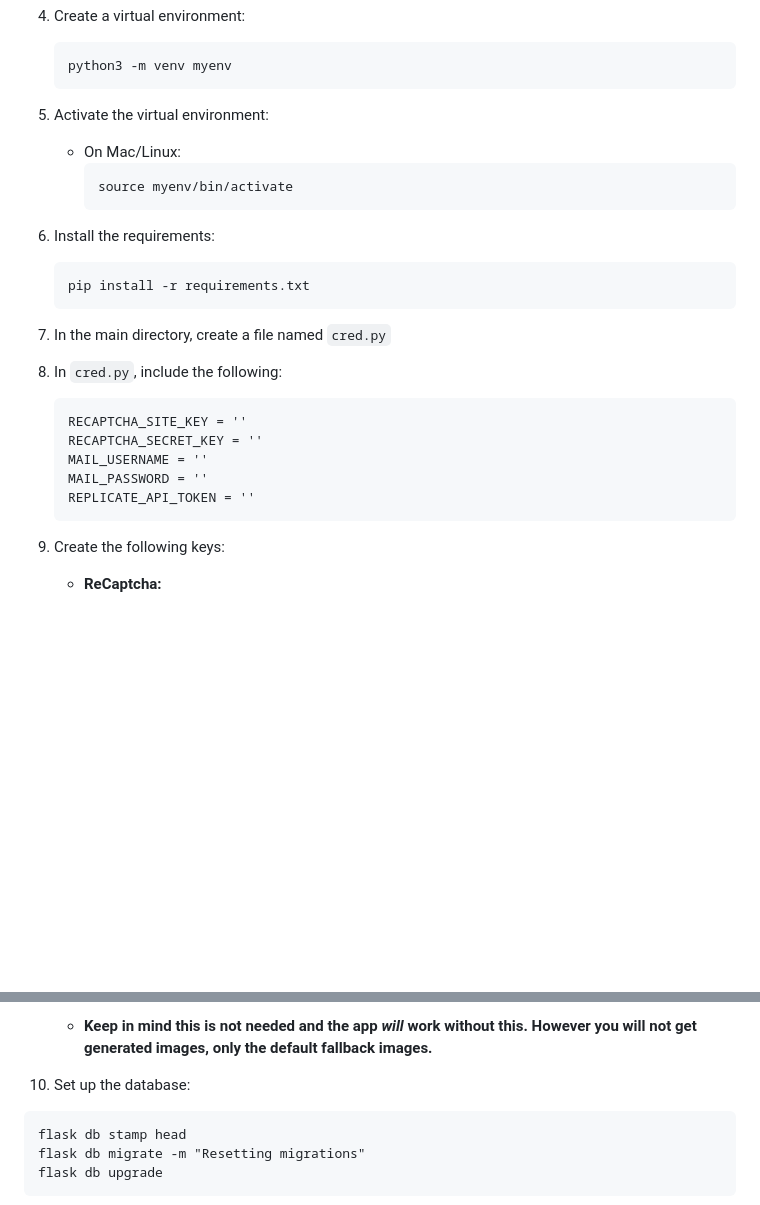
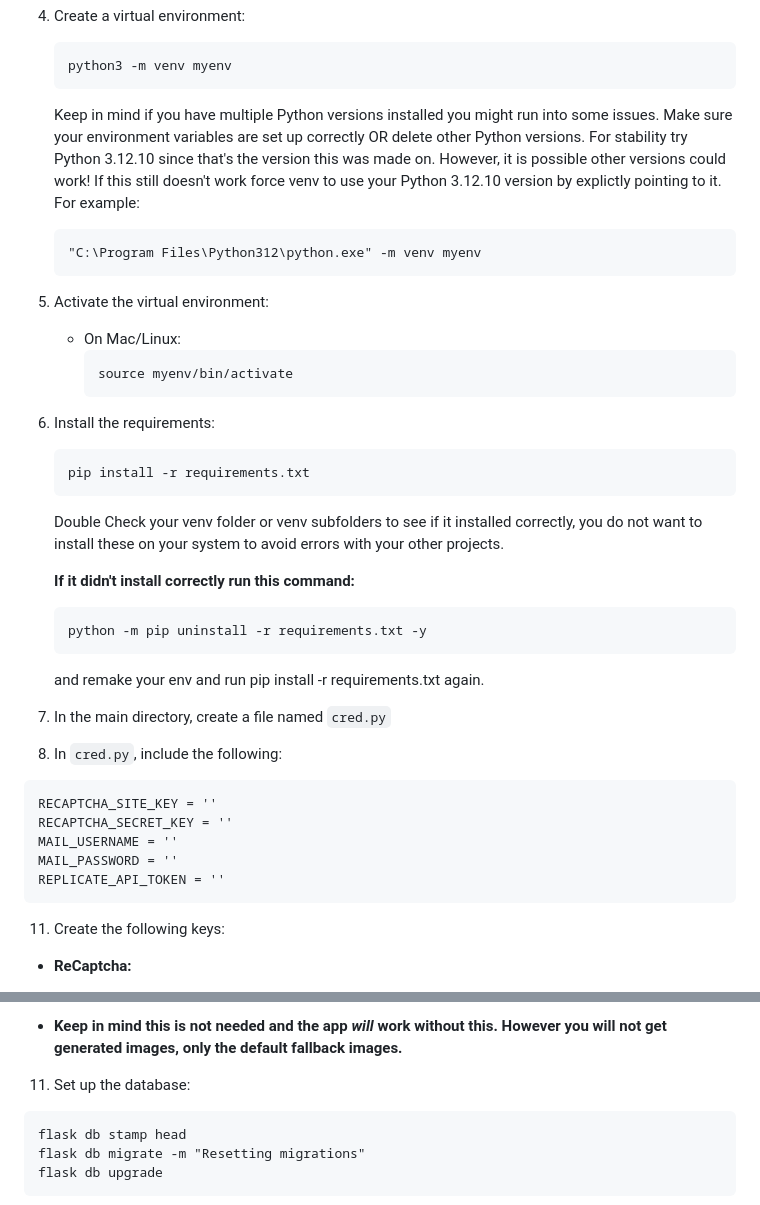
Before and after one commit to OsvaldoTA1/AFRL-Project-UI-Redesign, a Markdown page: README.md, 2 parts joined by grey strips. GitHub-like rendering; blank space fills up the shorter version.

````diff
--- a/README.md
+++ b/README.md
@@ -23,21 +23,34 @@ This is an investment assessment website built with Flask and Jinja templates. T
    ```
    python3 -m venv myenv
    ```
-
-5. Activate the virtual environment:
+   Keep in mind if you have multiple Python versions installed you might run into some issues.
+   Make sure your environment variables are set up correctly OR delete other Python versions.
+   For stability try Python 3.12.10 since that's the version this was made on. However, it is possible other versions could work!
+   If this still doesn't work force venv to use your Python 3.12.10 version by explictly pointing to it. For example:
+   ```
+   "C:\Program Files\Python312\python.exe" -m venv myenv
+   ```
+6. Activate the virtual environment:
    - On Mac/Linux:
      ```
      source myenv/bin/activate
      ```
 
-6. Install the requirements:
+7. Install the requirements:
    ```
    pip install -r requirements.txt
    ```
+   Double Check your venv folder or venv subfolders to see if it installed correctly, you do not want to install these on your system to avoid errors with your other projects.
 
-7. In the main directory, create a file named `cred.py`
+   **If it didn't install correctly run this command:**
+   ```
+   python -m pip uninstall -r requirements.txt -y
+   ```
+   and remake your env and run pip install -r requirements.txt again.
 
-8. In `cred.py`, include the following:
+9. In the main directory, create a file named `cred.py`
+
+10. In `cred.py`, include the following:
    ```
    RECAPTCHA_SITE_KEY = ''
    RECAPTCHA_SECRET_KEY = ''
@@ -46,7 +59,7 @@ This is an investment assessment website built with Flask and Jinja templates. T
    REPLICATE_API_TOKEN = ''
    ```
 
-9. Create the following keys:
+11. Create the following keys:
    - **ReCaptcha:**
      - [ReCaptcha Documentation](https://cloud.google.com/security/products/recaptcha)
      - [Signing up for ReCaptcha](https://www.google.com/recaptcha/admin/create) (*Note: For ReCaptcha type, select "Challenge" and "I'm not a robot" checkbox. For the domain, add both localhost and 127.0.0.1*)
@@ -65,7 +78,7 @@ This is an investment assessment website built with Flask and Jinja templates. T
    - After setting up your billing information locate your API tokens and paste it into the `cred.py` file. "REPLICATE_API_TOKEN"
    - **Keep in mind this is not needed and the app _will_ work without this. However you will not get generated images, only the default fallback images.**
 
-10. Set up the database:
+11. Set up the database:
    ```
    flask db stamp head
    flask db migrate -m "Resetting migrations"
````
